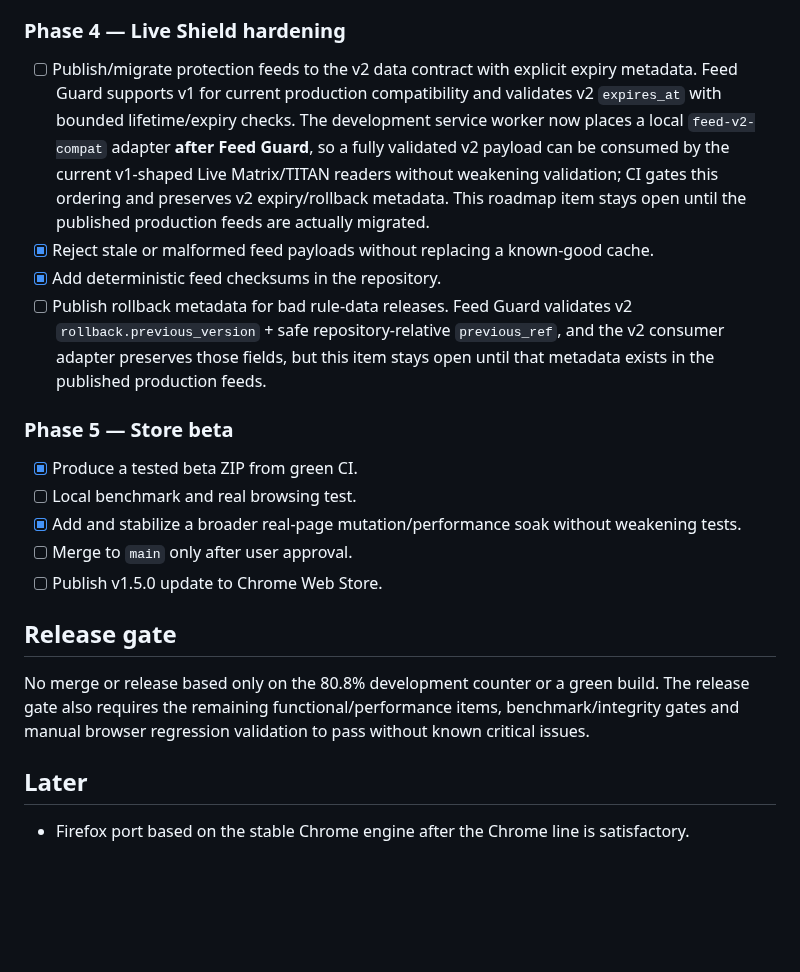
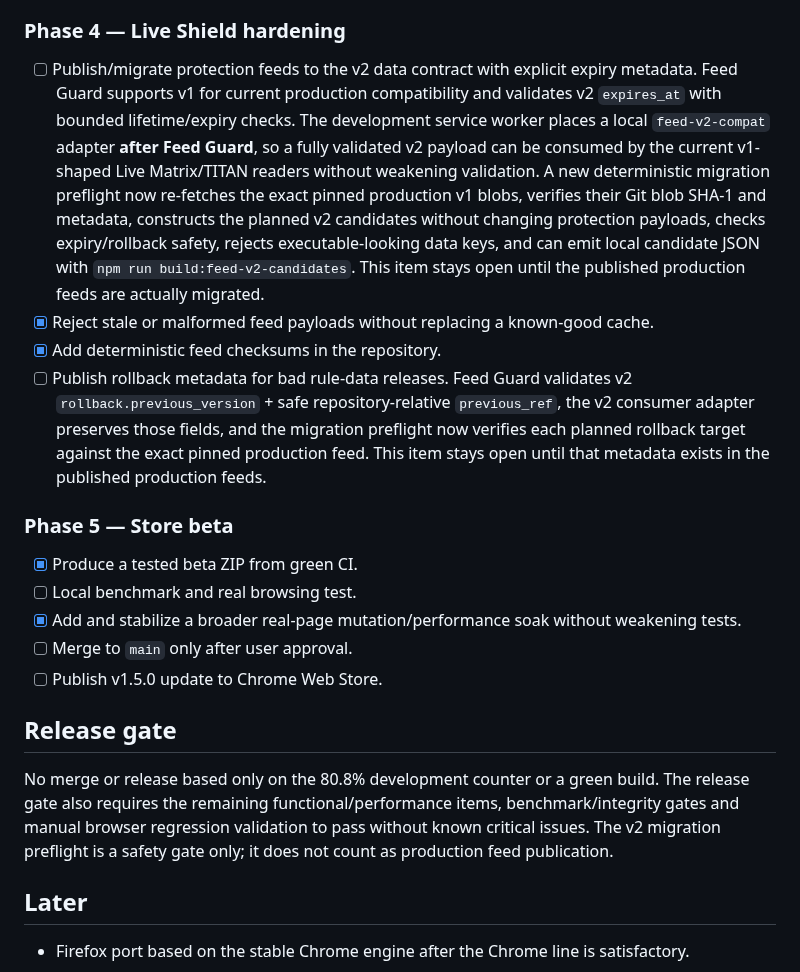
Before and after one commit to Swir/xADKiller, a Markdown page: browser-extension/ROADMAP_CHROME.md, the part around the change. Rendered like a GitHub page; blank space fills up the shorter version.

Commit message:
Document Chrome feed v2 migration preflight

```diff
--- a/browser-extension/ROADMAP_CHROME.md
+++ b/browser-extension/ROADMAP_CHROME.md
@@ -42,10 +42,10 @@ Status: **in development / hardening** on `chrome-v150-adaptive-memory`.
 
 ### Phase 4 — Live Shield hardening
 
-- [ ] Publish/migrate protection feeds to the v2 data contract with explicit expiry metadata. Feed Guard supports v1 for current production compatibility and validates v2 `expires_at` with bounded lifetime/expiry checks. The development service worker now places a local `feed-v2-compat` adapter **after Feed Guard**, so a fully validated v2 payload can be consumed by the current v1-shaped Live Matrix/TITAN readers without weakening validation; CI gates this ordering and preserves v2 expiry/rollback metadata. This roadmap item stays open until the published production feeds are actually migrated.
+- [ ] Publish/migrate protection feeds to the v2 data contract with explicit expiry metadata. Feed Guard supports v1 for current production compatibility and validates v2 `expires_at` with bounded lifetime/expiry checks. The development service worker places a local `feed-v2-compat` adapter **after Feed Guard**, so a fully validated v2 payload can be consumed by the current v1-shaped Live Matrix/TITAN readers without weakening validation. A new deterministic migration preflight now re-fetches the exact pinned production v1 blobs, verifies their Git blob SHA-1 and metadata, constructs the planned v2 candidates without changing protection payloads, checks expiry/rollback safety, rejects executable-looking data keys, and can emit local candidate JSON with `npm run build:feed-v2-candidates`. This item stays open until the published production feeds are actually migrated.
 - [x] Reject stale or malformed feed payloads without replacing a known-good cache.
 - [x] Add deterministic feed checksums in the repository.
-- [ ] Publish rollback metadata for bad rule-data releases. Feed Guard validates v2 `rollback.previous_version` + safe repository-relative `previous_ref`, and the v2 consumer adapter preserves those fields, but this item stays open until that metadata exists in the published production feeds.
+- [ ] Publish rollback metadata for bad rule-data releases. Feed Guard validates v2 `rollback.previous_version` + safe repository-relative `previous_ref`, the v2 consumer adapter preserves those fields, and the migration preflight now verifies each planned rollback target against the exact pinned production feed. This item stays open until that metadata exists in the published production feeds.
 
 ### Phase 5 — Store beta
 
@@ -57,7 +57,7 @@ Status: **in development / hardening** on `chrome-v150-adaptive-memory`.
 
 ## Release gate
 
-No merge or release based only on the 80.8% development counter or a green build. The release gate also requires the remaining functional/performance items, benchmark/integrity gates and manual browser regression validation to pass without known critical issues.
+No merge or release based only on the 80.8% development counter or a green build. The release gate also requires the remaining functional/performance items, benchmark/integrity gates and manual browser regression validation to pass without known critical issues. The v2 migration preflight is a safety gate only; it does not count as production feed publication.
 
 ## Later
 
```
